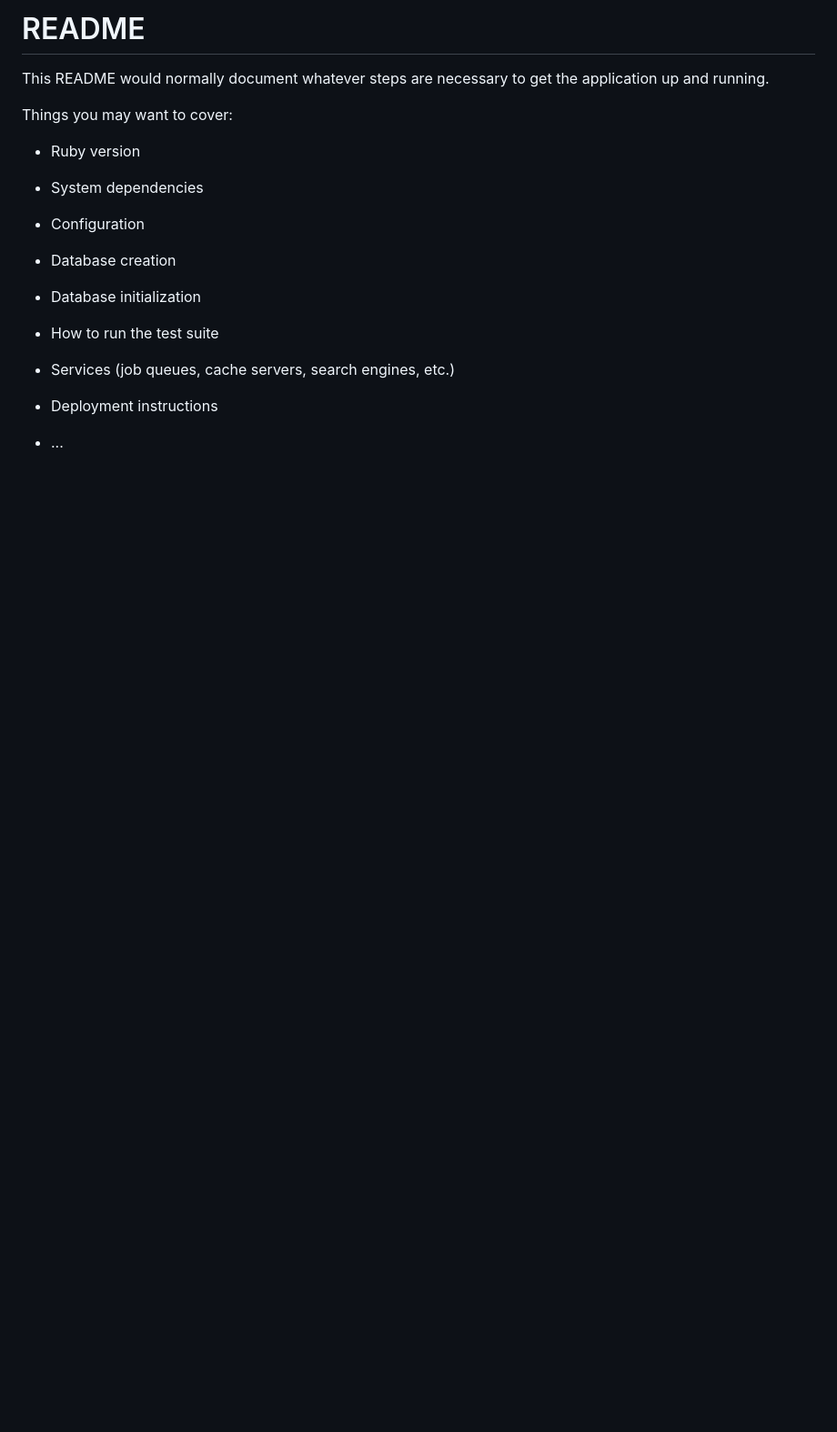
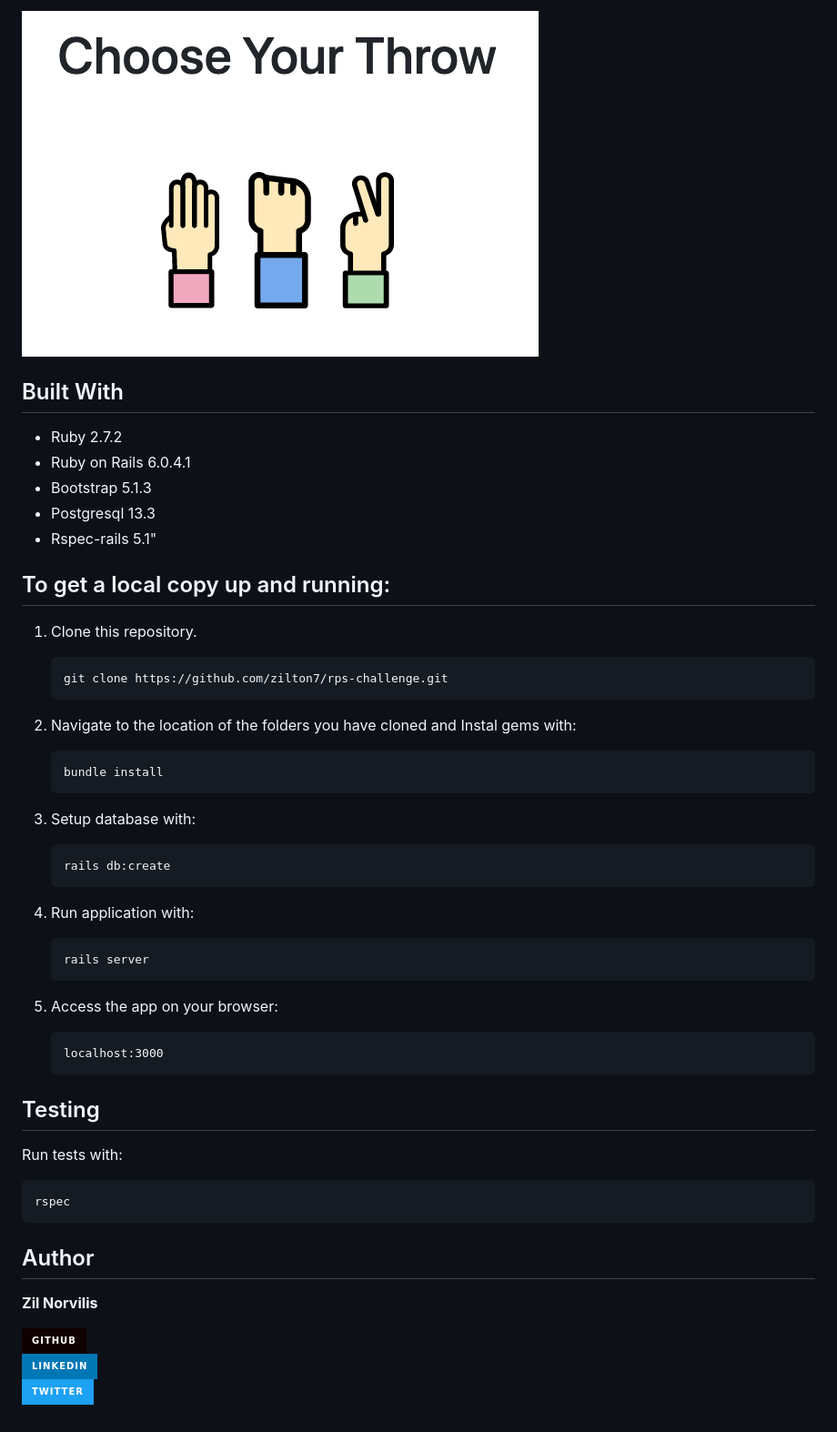
Before and after one commit to zilton7/rps-challenge, a Markdown page: README.md, the part around the change. Shown: that part at 91% size. Rendered like a GitHub page; pictures changed too: screenshot_1.png (added); badges without logos; blank space fills up the shorter version.

````diff
--- a/README.md
+++ b/README.md
@@ -1,24 +1,57 @@
-# README
+![screenshot1](./screenshot_1.png)
+## Built With
 
-This README would normally document whatever steps are necessary to get the
-application up and running.
+- Ruby 2.7.2
+- Ruby on Rails 6.0.4.1
+- Bootstrap 5.1.3
+- Postgresql 13.3
+- Rspec-rails 5.1"
 
-Things you may want to cover:
+## To get a local copy up and running:
 
-* Ruby version
+1. Clone this repository.
 
-* System dependencies
+   ```
+   git clone https://github.com/zilton7/rps-challenge.git
+   ```
 
-* Configuration
+2. Navigate to the location of the folders you have cloned and
+   Instal gems with:
 
-* Database creation
+   ```
+   bundle install
+   ```
 
-* Database initialization
+3. Setup database with:
 
-* How to run the test suite
+   ```
+   rails db:create
+   ```
 
-* Services (job queues, cache servers, search engines, etc.)
+4. Run application with:
 
-* Deployment instructions
+   ```
+   rails server
+   ```
 
-* ...
+5. Access the app on your browser:
+
+   ```
+   localhost:3000
+   ```
+
+## Testing
+
+Run tests with:
+
+```
+rspec
+```
+
+## Author
+
+**Zil Norvilis**
+
+[![](https://img.shields.io/badge/GitHub-100000?style=for-the-badge&logo=github&logoColor=white)](https://github.com/zilton7)
+[![](https://img.shields.io/badge/LinkedIn-0077B5?style=for-the-badge&logo=linkedin&logoColor=white)](https://www.linkedin.com/in/zil-norvilis/)
+[![](https://img.shields.io/badge/Twitter-1DA1F2?style=for-the-badge&logo=twitter&logoColor=white)](https://twitter.com/devnor7)
````
